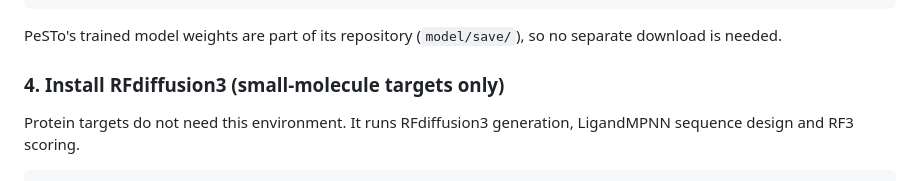
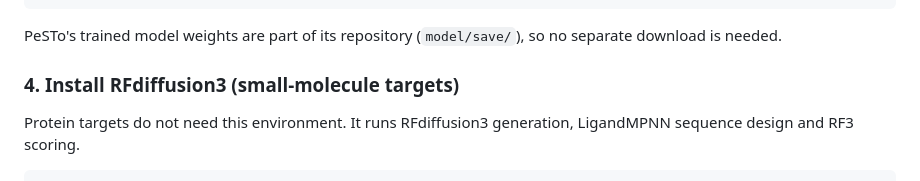
Before and after one commit to chemond12/symplify, a Markdown page: README.md, the part around the change. GitHub-like rendering.

Commit message:
Update RFdiffusion3 installation section in README

```diff
--- a/README.md
+++ b/README.md
@@ -89,7 +89,7 @@ pip install "scikit-learn<1.6" "numpy==1.23.5"
 PeSTo's trained model weights are part of its repository (`model/save/`), so no
 separate download is needed.
 
-### 4. Install RFdiffusion3 (small-molecule targets only)
+### 4. Install RFdiffusion3 (small-molecule targets)
 
 Protein targets do not need this environment. It runs RFdiffusion3 generation,
 LigandMPNN sequence design and RF3 scoring.
```
